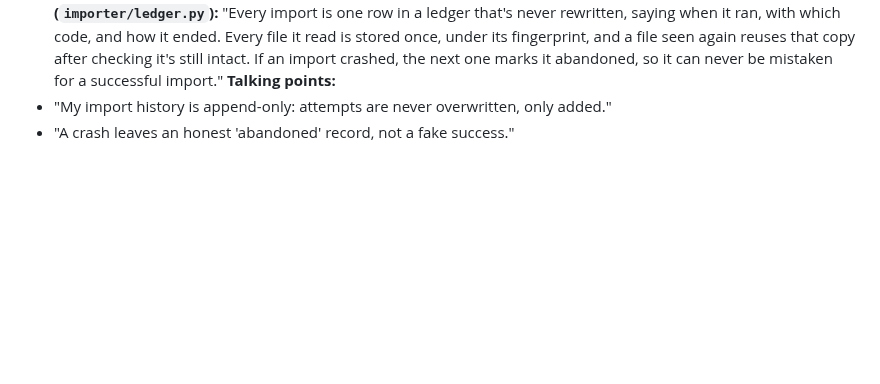
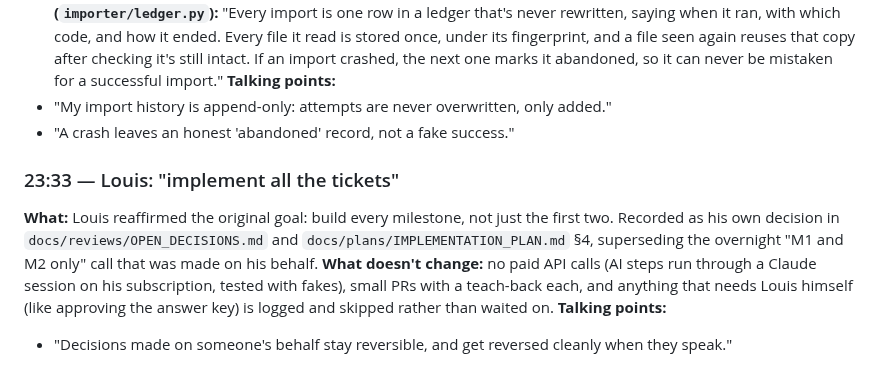
Before and after one commit to louishughes/claude-chatgpt-classifier, a Markdown page: docs/diary/BUILD_DIARY.md, the part around the change. Drawn GitHub-style; blank space fills up the shorter version.

Commit message:
Record the owner's decision to implement all tickets (supersedes REV-001 scope)
Co-Authored-By: Claude Opus 5.5 <noreply@anthropic.com>
Claude-Session: https://claude.ai/code/session_01L4yq8cTsfXZQaKhHwp3Rsx

```diff
--- a/docs/diary/BUILD_DIARY.md
+++ b/docs/diary/BUILD_DIARY.md
@@ -616,3 +616,9 @@ Built step 2 of v3: one call per chat returns sections and typed items, each tie
 **Talking points:**
 - "My import history is append-only: attempts are never overwritten, only added."
 - "A crash leaves an honest 'abandoned' record, not a fake success."
+
+### 23:33 — Louis: "implement all the tickets"
+**What:** Louis reaffirmed the original goal: build every milestone, not just the first two. Recorded as his own decision in `docs/reviews/OPEN_DECISIONS.md` and `docs/plans/IMPLEMENTATION_PLAN.md` §4, superseding the overnight "M1 and M2 only" call that was made on his behalf.
+**What doesn't change:** no paid API calls (AI steps run through a Claude session on his subscription, tested with fakes), small PRs with a teach-back each, and anything that needs Louis himself (like approving the answer key) is logged and skipped rather than waited on.
+**Talking points:**
+- "Decisions made on someone's behalf stay reversible, and get reversed cleanly when they speak."
```
Also changed, not shown: docs/plans/IMPLEMENTATION_PLAN.md (+2 -0 lines), docs/reviews/OPEN_DECISIONS.md (+1 -0 lines).
